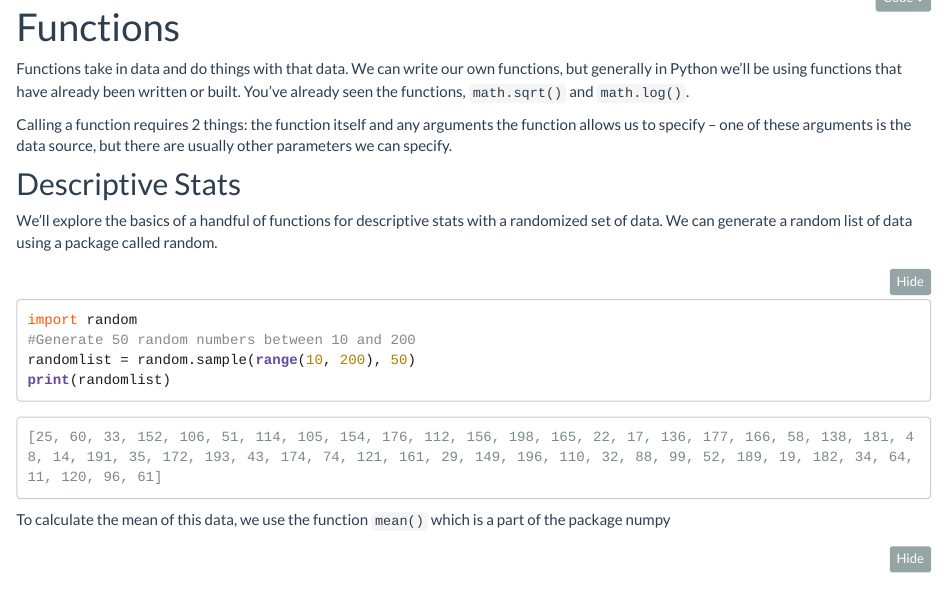
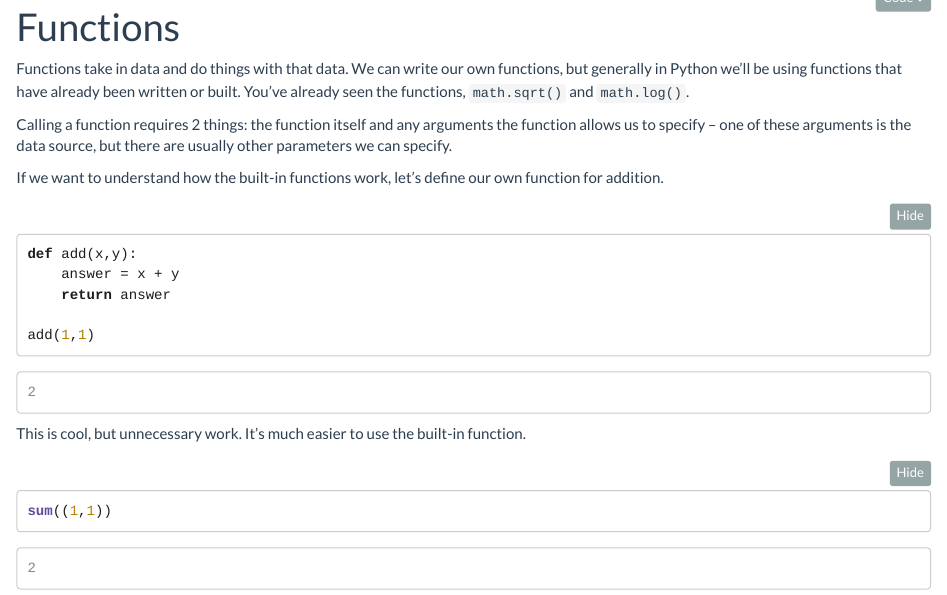
Before and after one commit to csc-ubc-okanagan/Python-for-beginners, an R Markdown document (part_03_functions.Rmd): the page in a window 1100 px wide, from 120 px down. Rendered offline with R 4.5, knitr and Pandoc, with nearby package versions; folded parts are opened.

Commit message:
funcitons update

````diff
--- a/part_03_functions.Rmd
+++ b/part_03_functions.Rmd
@@ -13,6 +13,23 @@ knitr::opts_chunk$set(warning = FALSE,
 Functions take in data and do things with that data. We can write our own functions, but generally in Python we'll be using functions that have already been written or built. You've already seen the functions, `math.sqrt()` and `math.log()`.
 
 Calling a function requires 2 things: the function itself and any arguments the function allows us to specify -- one of these arguments is the data source, but there are usually other parameters we can specify.
+
+If we want to understand how the built-in functions work, let's define our own function for addition.
+
+```{python}
+def add(x,y):
+    answer = x + y
+    return answer
+
+add(1,1)
+```
+
+This is cool, but unnecessary work. It's much easier to use the built-in function.
+
+```{python}
+sum((1,1))
+```
+
 
 ## Descriptive Stats
 
````
Also changed, not shown: 1 other file.
